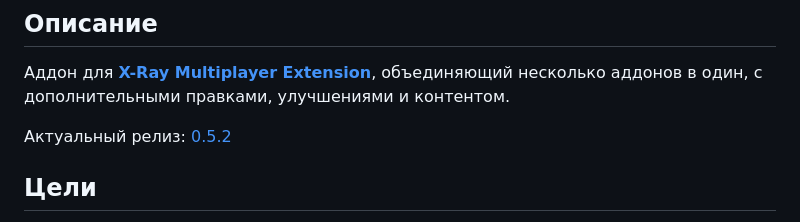
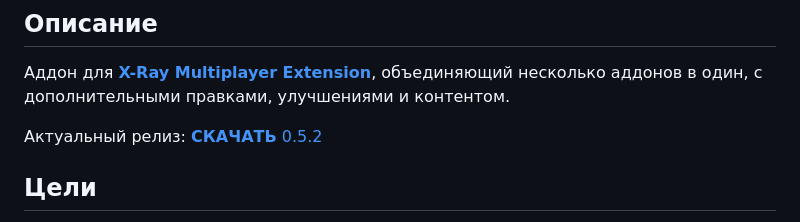
Before and after one commit to JonnTikhomirov/xrmpe_united_defence_pack, a Markdown page: README.md, the part around the change. Rendered like a GitHub page.

Commit message:
Update release link formatting in README

```diff
--- a/README.md
+++ b/README.md
@@ -6,7 +6,7 @@
 
 Аддон для **[X-Ray Multiplayer Extension](https://www.xrmpe.online/)**, объединяющий несколько аддонов в один, с дополнительными правками, улучшениями и контентом.
 
-Актуальный релиз: [0.5.2](https://github.com/JonnTikhomirov/xrmpe_united_defence_pack/releases/download/v0.5.0/xrMPE_United_Defence_Pack_0.5.2.7z)
+Актуальный релиз: [**СКАЧАТЬ** 0.5.2](https://github.com/JonnTikhomirov/xrmpe_united_defence_pack/releases/download/v0.5.0/xrMPE_United_Defence_Pack_0.5.2.7z)
 
 ## Цели
 
```
